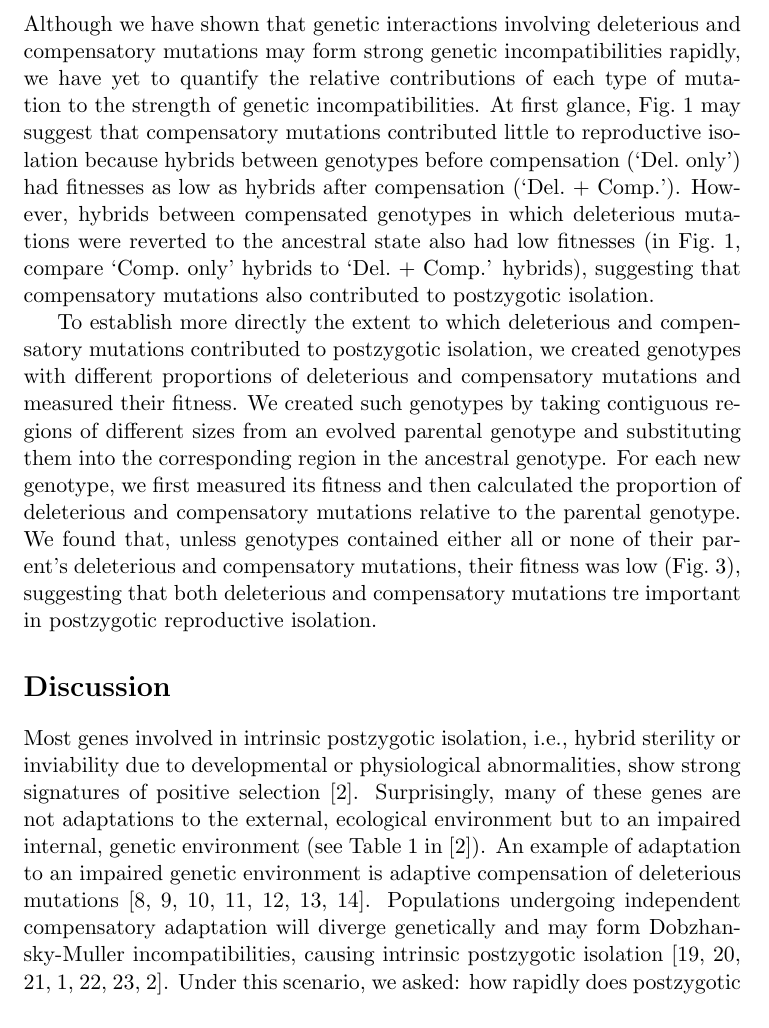
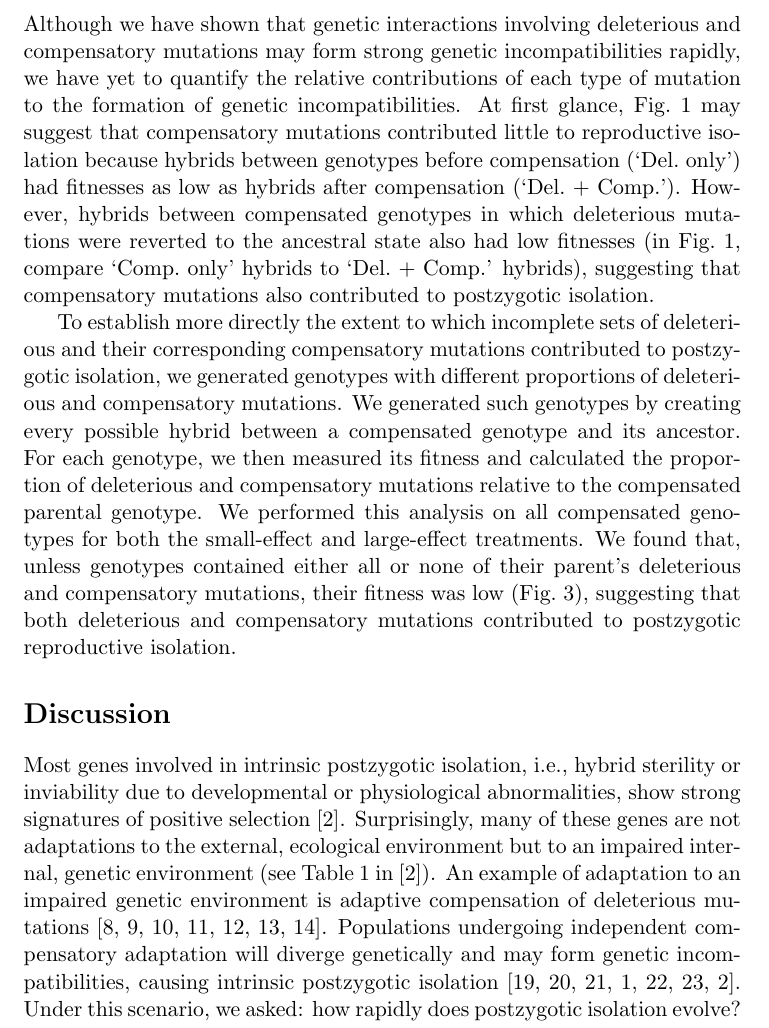
Before and after one commit to redcurry/comp_spp, a LaTeX paper (comp_spp.tex): part of page 6 of 16, cut so that both start at the same text. Compiled offline with pdfLaTeX.

Commit message:
Edited third Result.

```diff
--- a/comp_spp.tex
+++ b/comp_spp.tex
@@ -335,7 +337,7 @@ Although we have shown that genetic interactions
 involving deleterious and compensatory mutations
 may form strong genetic incompatibilities rapidly,
 we have yet to quantify the relative contributions
-of each type of mutation to the strength of genetic incompatibilities.
+of each type of mutation to the formation of genetic incompatibilities.
 %
 At first glance, Fig.~\ref{fig1}
 may suggest that compensatory mutations
@@ -343,35 +345,35 @@ contributed little to reproductive isolation
 because hybrids between genotypes before compensation (`Del.~only')
 had fitnesses as low as hybrids after compensation (`Del.~+~Comp.').
 %
-However, hybrids between compensated genotypes
-in which deleterious mutations were reverted to the ancestral state
-also had low fitnesses
+However, hybrids between compensated genotypes in which deleterious mutations
+were reverted to the ancestral state also had low fitnesses
 (in Fig.~\ref{fig1}, compare `Comp.~only' hybrids to `Del.~+~Comp.' hybrids),
 suggesting that compensatory mutations
 also contributed to postzygotic isolation.
 
 
 
-To establish more directly the extent
-to which deleterious and compensatory mutations
+To establish more directly the extent to which incomplete sets
+of deleterious and their corresponding compensatory mutations
 contributed to postzygotic isolation,
-we created genotypes with different proportions
-of deleterious and compensatory mutations
-and measured their fitness.
+we generated genotypes with different proportions
+of deleterious and compensatory mutations.
 %
-We created such genotypes by taking contiguous regions of different sizes
-from an evolved parental genotype and substituting them
-into the corresponding region in the ancestral genotype.
+We generated such genotypes by creating every possible hybrid
+between a compensated genotype and its ancestor.
 %
-For each new genotype, we first measured its fitness and then calculated
+For each genotype, we then measured its fitness and calculated
 the proportion of deleterious and compensatory mutations
-relative to the parental genotype.
+relative to the compensated parental genotype.
+%
+We performed this analysis on all compensated genotypes
+for both the small-effect and large-effect treatments.
 %
 We found that, unless genotypes contained either
 all or none of their parent's deleterious and compensatory mutations,
 their fitness was low (Fig.~\ref{fig3}),
 suggesting that both deleterious and compensatory mutations
-tre important in postzygotic reproductive isolation.
+contributed to postzygotic reproductive isolation.
 
 
 
@@ -393,7 +395,7 @@ is adaptive compensation of deleterious mutations
 %
 Populations undergoing independent compensatory adaptation
 will diverge genetically
-and may form Dob\-zhan\-sky-Mul\-ler incompatibilities,
+and may form genetic incompatibilities,
 causing intrinsic postzygotic isolation
 \cite{orr01,kon02,kul04,coy04,lan07,sch09b,pre10}.
 %
```
Also changed, not shown: comp_spp.tex (2 more changed lines).
